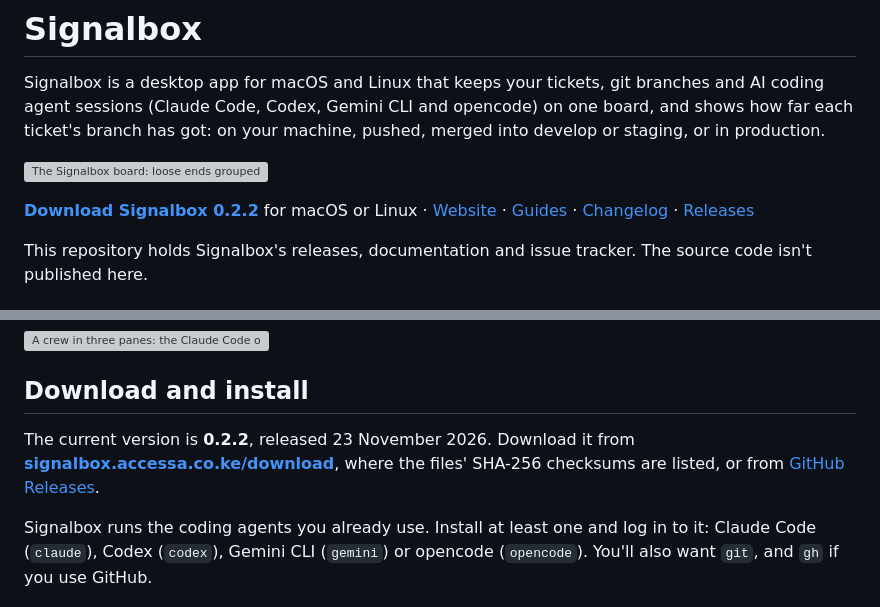
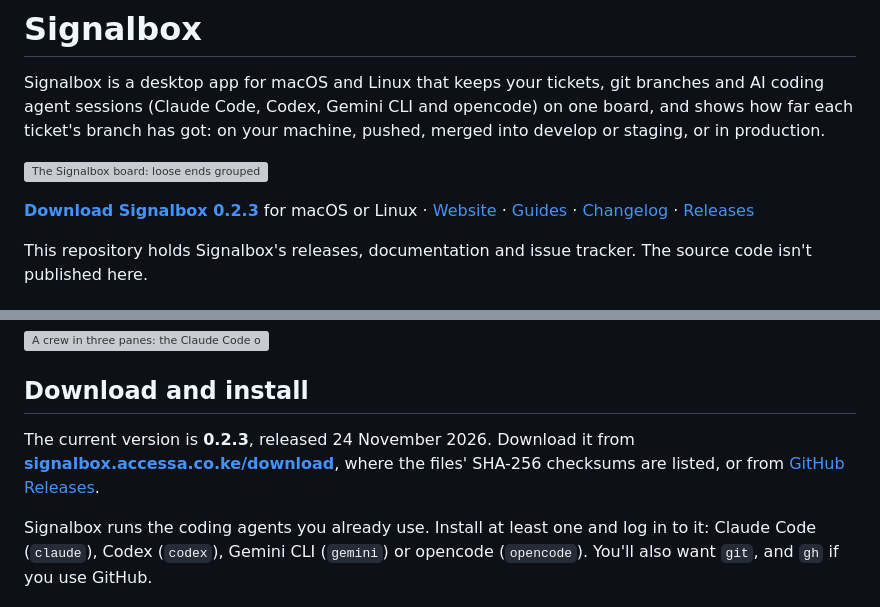
Before and after one commit to Accessa-suite/signalbox-app, a Markdown page: README.md, 2 parts joined by grey strips. Rendered like a GitHub page; grey boxes are pictures that could not be loaded.

Commit message:
Sync from Signalbox v0.2.3

```diff
--- a/README.md
+++ b/README.md
@@ -4,7 +4,7 @@ Signalbox is a desktop app for macOS and Linux that keeps your tickets, git bran
 
 ![The Signalbox board: loose ends grouped as held at develop or staging and pushed but not merged, each ticket with its branch's lamps on the track, and agent sessions running in the sidebar](docs/images/board.png)
 
-**[Download Signalbox 0.2.2](https://signalbox.accessa.co.ke/download/)** for macOS or Linux · [Website](https://signalbox.accessa.co.ke/) · [Guides](https://signalbox.accessa.co.ke/guides/) · [Changelog](CHANGELOG.md) · [Releases](https://github.com/Accessa-suite/signalbox-app/releases)
+**[Download Signalbox 0.2.3](https://signalbox.accessa.co.ke/download/)** for macOS or Linux · [Website](https://signalbox.accessa.co.ke/) · [Guides](https://signalbox.accessa.co.ke/guides/) · [Changelog](CHANGELOG.md) · [Releases](https://github.com/Accessa-suite/signalbox-app/releases)
 
 This repository holds Signalbox's releases, documentation and issue tracker. The source code isn't published here.
 
@@ -27,7 +27,7 @@ This repository holds Signalbox's releases, documentation and issue tracker. The
 
 ## Download and install
 
-The current version is **0.2.2**, released 23 November 2026. Download it from **[signalbox.accessa.co.ke/download](https://signalbox.accessa.co.ke/download/)**, where the files' SHA-256 checksums are listed, or from [GitHub Releases](https://github.com/Accessa-suite/signalbox-app/releases).
+The current version is **0.2.3**, released 24 November 2026. Download it from **[signalbox.accessa.co.ke/download](https://signalbox.accessa.co.ke/download/)**, where the files' SHA-256 checksums are listed, or from [GitHub Releases](https://github.com/Accessa-suite/signalbox-app/releases).
 
 Signalbox runs the coding agents you already use. Install at least one and log in to it: Claude Code (`claude`), Codex (`codex`), Gemini CLI (`gemini`) or opencode (`opencode`). You'll also want `git`, and `gh` if you use GitHub.
 
```
Also changed, not shown: CHANGELOG.md (+7 -0 lines), docs/manual/run-and-worktree-setup.md (+25 -8 lines), docs/manual/images/setup-run.png.
